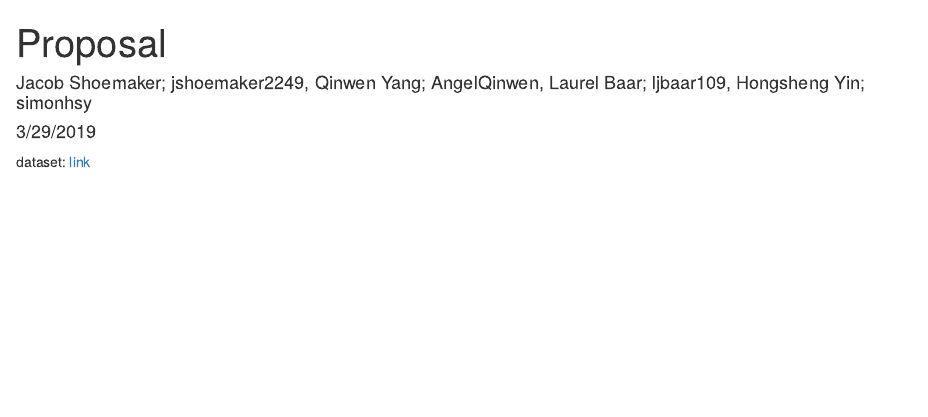
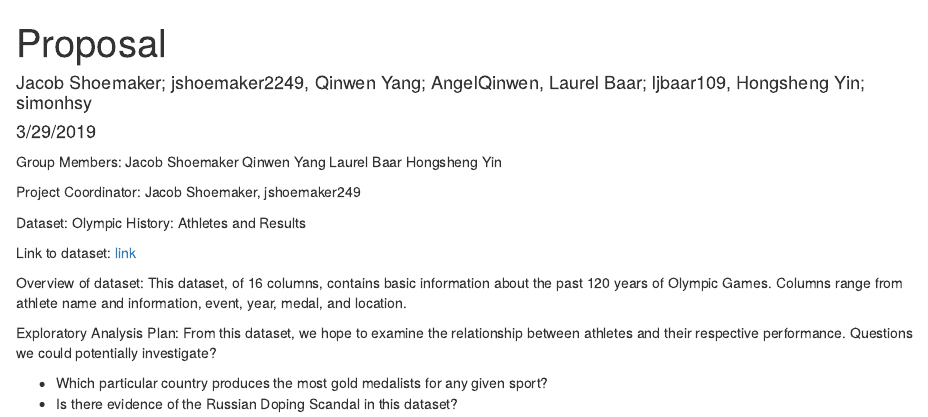
Before and after one commit to jshoemaker2249/ds202_project, an R Markdown document (proposal.Rmd): the page in a window 1100 px wide, from its top. Rendered offline with R 4.5, knitr and Pandoc, with nearby package versions.

Commit message:
added description and questions

````diff
--- a/proposal.Rmd
+++ b/proposal.Rmd
@@ -10,5 +10,22 @@ output: html_document
 knitr::opts_chunk$set(echo = TRUE)
 ```
 
+Group Members:
+Jacob Shoemaker
+Qinwen Yang
+Laurel Baar
+Hongsheng Yin
 
-dataset: [link](https://www.kaggle.com/heesoo37/120-years-of-olympic-history-athletes-and-results)
+Project Coordinator: Jacob Shoemaker, jshoemaker249
+
+Dataset: Olympic History: Athletes and Results
+
+Link to dataset: [link](https://www.kaggle.com/heesoo37/120-years-of-olympic-history-athletes-and-results)
+
+Overview of dataset: This dataset, of 16 columns, contains basic information about the past 120 years of Olympic Games. Columns range from athlete name and information, event, year, medal, and location.
+
+
+Exploratory Analysis Plan: From this dataset, we hope to examine the relationship between athletes and their respective performance. Questions we could potentially investigate?
+
+- Which particular country produces the most gold medalists for any given sport?
+- Is there evidence of the Russian Doping Scandal in this dataset?
````
